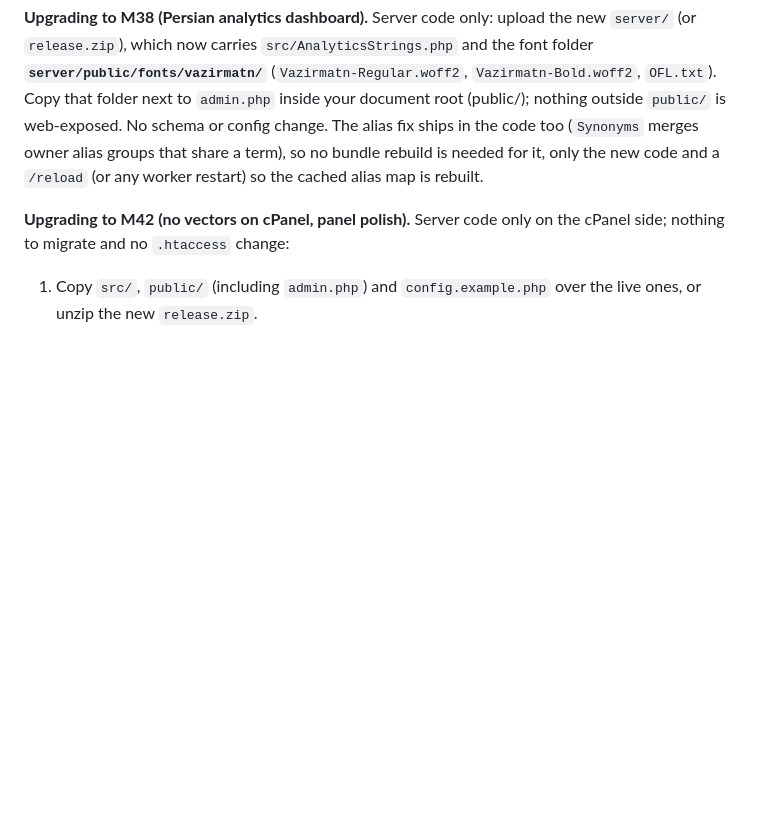
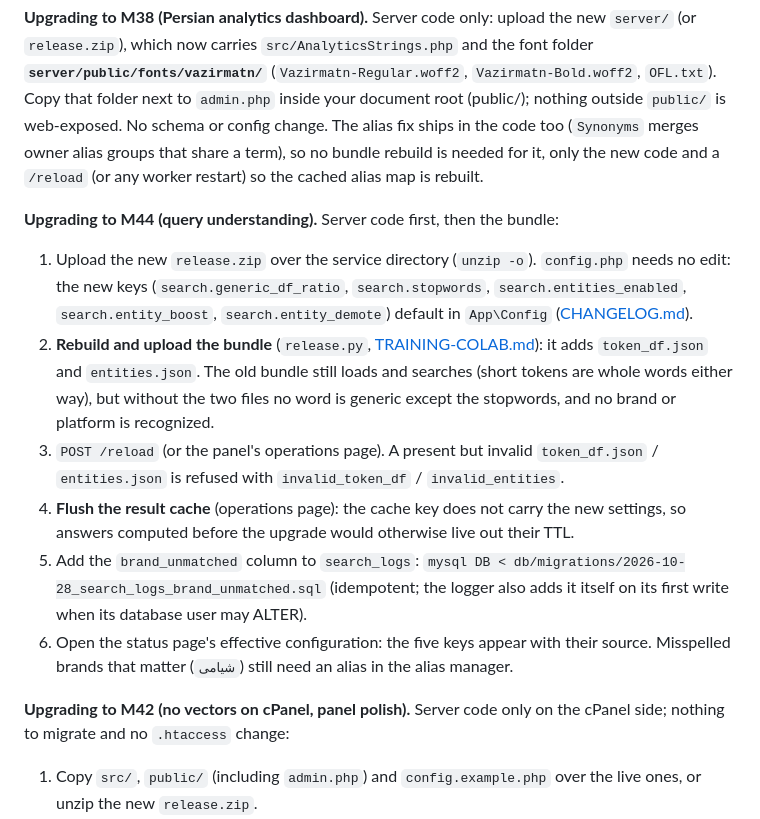
Before and after one commit to rasulsh/test-search-engine, a Markdown page: docs/DEPLOY.md, the part around the change. GitHub-like rendering; blank space fills up the shorter version.

Commit message:
docs: upgrade notes for M44
Co-Authored-By: Claude Sonnet 5.5 <noreply@anthropic.com>
Claude-Session: https://claude.ai/code/session_013aQ1cQ8Wzgm2MN89wiLfMS

```diff
--- a/docs/DEPLOY.md
+++ b/docs/DEPLOY.md
@@ -476,6 +476,23 @@ web-exposed. No schema or config change. The alias fix ships in the code too (`S
 alias groups that share a term), so no bundle rebuild is needed for it, only the new code and a `/reload`
 (or any worker restart) so the cached alias map is rebuilt.
 
+<a id="upgrading-to-m44"></a>**Upgrading to M44 (query understanding).** Server code first, then the bundle:
+
+1. Upload the new `release.zip` over the service directory (`unzip -o`). `config.php` needs no edit: the new keys
+   (`search.generic_df_ratio`, `search.stopwords`, `search.entities_enabled`, `search.entity_boost`,
+   `search.entity_demote`) default in `App\Config` ([CHANGELOG.md](CHANGELOG.md)).
+2. **Rebuild and upload the bundle** (`release.py`, [TRAINING-COLAB.md](TRAINING-COLAB.md)): it adds `token_df.json` and
+   `entities.json`. The old bundle still loads and searches (short tokens are whole words either way), but without
+   the two files no word is generic except the stopwords, and no brand or platform is recognized.
+3. `POST /reload` (or the panel's operations page). A present but invalid `token_df.json` / `entities.json` is refused
+   with `invalid_token_df` / `invalid_entities`.
+4. **Flush the result cache** (operations page): the cache key does not carry the new settings, so answers computed
+   before the upgrade would otherwise live out their TTL.
+5. Add the `brand_unmatched` column to `search_logs`: `mysql DB < db/migrations/2026-10-28_search_logs_brand_unmatched.sql`
+   (idempotent; the logger also adds it itself on its first write when its database user may ALTER).
+6. Open the status page's effective configuration: the five keys appear with their source. Misspelled brands that matter
+   (`شیامی`) still need an alias in the alias manager.
+
 <a id="upgrading-to-m42"></a>**Upgrading to M42 (no vectors on cPanel, panel polish).** Server code only on the
 cPanel side; nothing to migrate and no `.htaccess` change:
 
```
